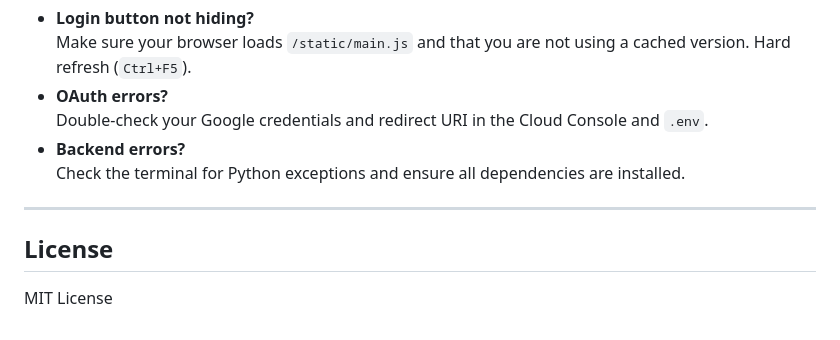
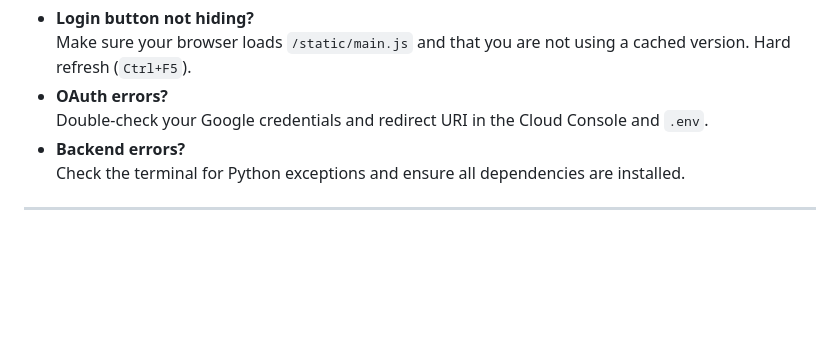
Before and after one commit to devsenweb/youtube-podcast-lens, a Markdown page: README.md, the part around the change. GitHub-like rendering; blank space fills up the shorter version.

```diff
--- a/README.md
+++ b/README.md
@@ -120,7 +120,3 @@ youtube-podcast-lens/
   Check the terminal for Python exceptions and ensure all dependencies are installed.
 
 ---
-
-## License
-
-MIT License
```
